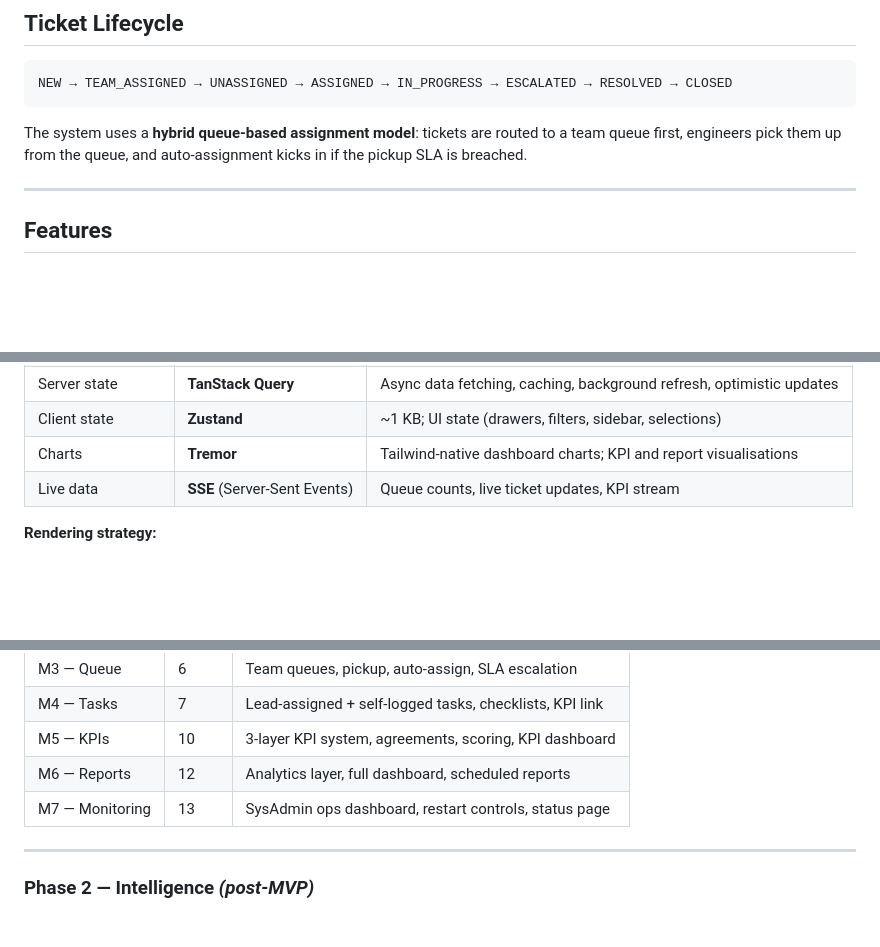
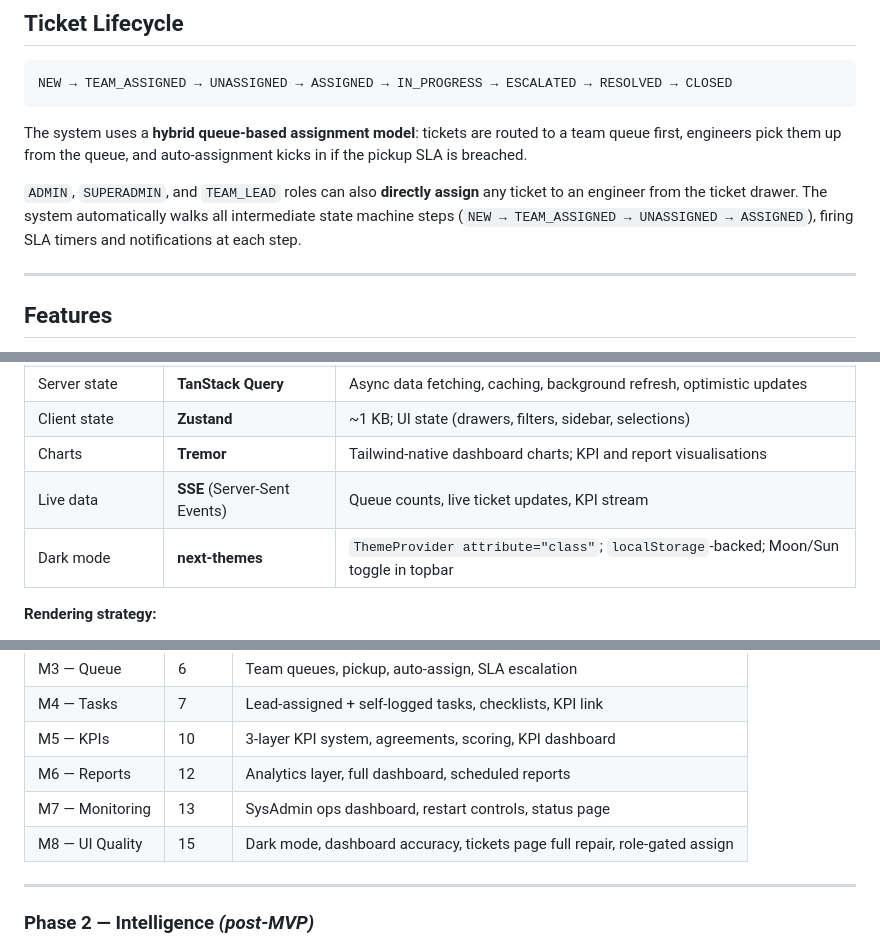
Before and after one commit to kayzredman/lotrisC, a Markdown page: README.md, 3 parts joined by grey strips. Drawn GitHub-style; blank space fills up the shorter version.

Commit message:
[Sprint 14-15] docs(readme): add next-themes, M8 milestone, Phase 2b direct assign

````diff
--- a/README.md
+++ b/README.md
@@ -35,6 +35,8 @@ NEW → TEAM_ASSIGNED → UNASSIGNED → ASSIGNED → IN_PROGRESS → ESCALATED
 ```
 
 The system uses a **hybrid queue-based assignment model**: tickets are routed to a team queue first, engineers pick them up from the queue, and auto-assignment kicks in if the pickup SLA is breached.
+
+`ADMIN`, `SUPERADMIN`, and `TEAM_LEAD` roles can also **directly assign** any ticket to an engineer from the ticket drawer. The system automatically walks all intermediate state machine steps (`NEW → TEAM_ASSIGNED → UNASSIGNED → ASSIGNED`), firing SLA timers and notifications at each step.
 
 ---
 
@@ -188,6 +190,7 @@ lotris/
 | Client state      | **Zustand**                  | ~1 KB; UI state (drawers, filters, sidebar, selections)              |
 | Charts            | **Tremor**                   | Tailwind-native dashboard charts; KPI and report visualisations      |
 | Live data         | **SSE** (Server-Sent Events) | Queue counts, live ticket updates, KPI stream                        |
+| Dark mode         | **next-themes**              | `ThemeProvider attribute="class"`; `localStorage`-backed; Moon/Sun toggle in topbar |
 
 **Rendering strategy:**
 
@@ -333,6 +336,7 @@ lotris/
 | M5 — KPIs       | 10     | 3-layer KPI system, agreements, scoring, KPI dashboard  |
 | M6 — Reports    | 12     | Analytics layer, full dashboard, scheduled reports      |
 | M7 — Monitoring | 13     | SysAdmin ops dashboard, restart controls, status page   |
+| M8 — UI Quality | 15     | Dark mode, dashboard accuracy, tickets page full repair, role-gated assign |
 
 ---
 
````
